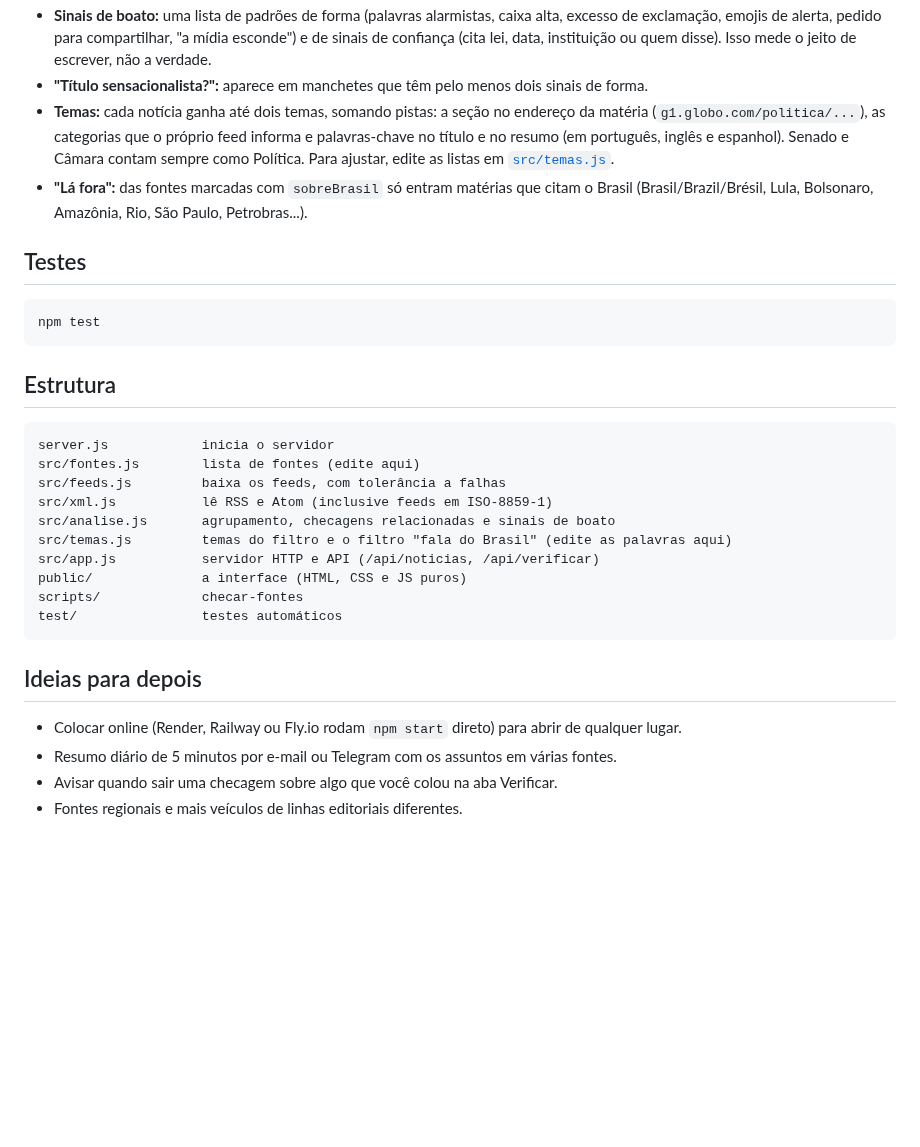
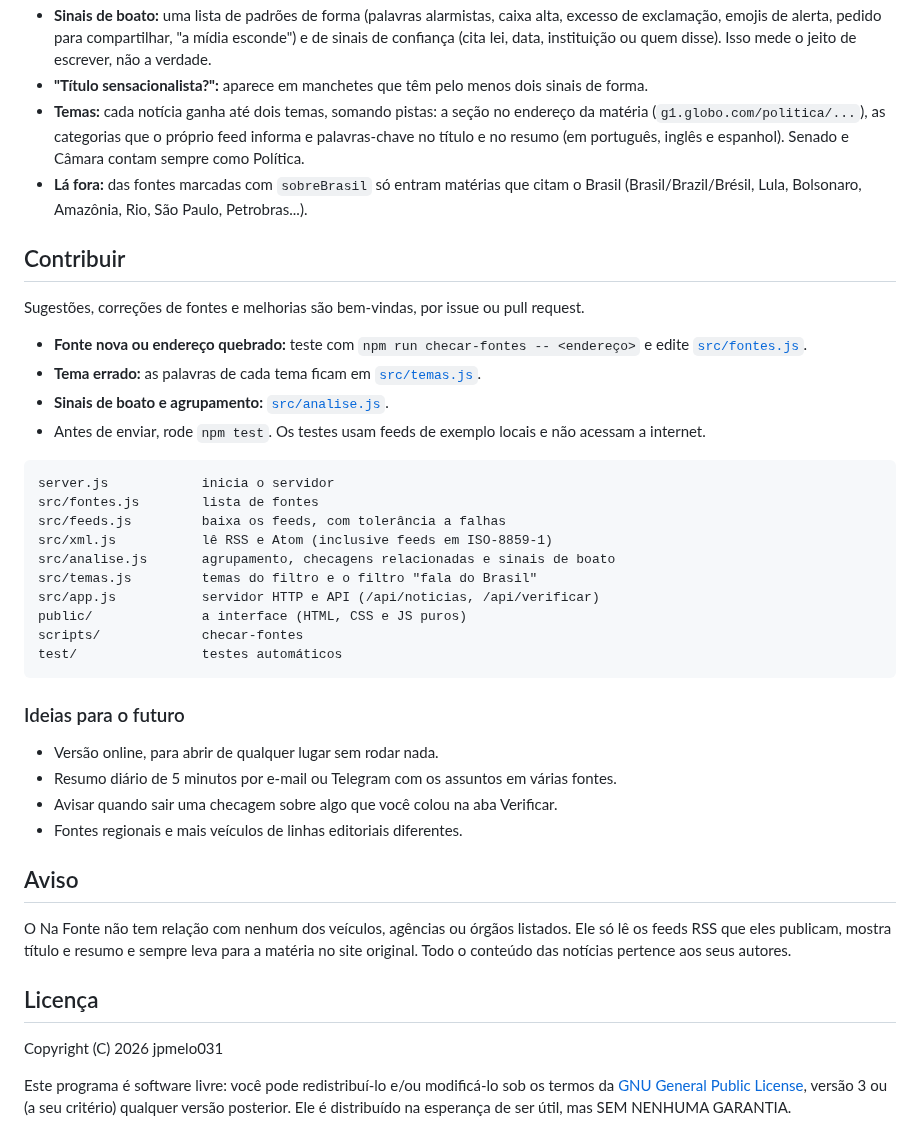
Before and after one commit to jpmelo031/na-fonte, a Markdown page: README.md, the part around one of its changes. Drawn GitHub-style; blank space fills up the shorter version.

````diff
--- a/README.md
+++ b/README.md
@@ -106,35 +112,50 @@ categoria (`checagem`, `oficial` ou `veiculo`). Para adicionar, copie um bloco e
 - **"Título sensacionalista?":** aparece em manchetes que têm pelo menos dois sinais de forma.
 - **Temas:** cada notícia ganha até dois temas, somando pistas: a seção no endereço da matéria
   (`g1.globo.com/politica/...`), as categorias que o próprio feed informa e palavras-chave no título
-  e no resumo (em português, inglês e espanhol). Senado e Câmara contam sempre como Política. Para
-  ajustar, edite as listas em [`src/temas.js`](src/temas.js).
-- **"Lá fora":** das fontes marcadas com `sobreBrasil` só entram matérias que citam o Brasil
+  e no resumo (em português, inglês e espanhol). Senado e Câmara contam sempre como Política.
+- **Lá fora:** das fontes marcadas com `sobreBrasil` só entram matérias que citam o Brasil
   (Brasil/Brazil/Brésil, Lula, Bolsonaro, Amazônia, Rio, São Paulo, Petrobras...).
 
-## Testes
+## Contribuir
 
-```bash
-npm test
-```
+Sugestões, correções de fontes e melhorias são bem-vindas, por issue ou pull request.
 
-## Estrutura
+- **Fonte nova ou endereço quebrado:** teste com `npm run checar-fontes -- <endereço>` e edite
+  [`src/fontes.js`](src/fontes.js).
+- **Tema errado:** as palavras de cada tema ficam em [`src/temas.js`](src/temas.js).
+- **Sinais de boato e agrupamento:** [`src/analise.js`](src/analise.js).
+- Antes de enviar, rode `npm test`. Os testes usam feeds de exemplo locais e não acessam a internet.
 
 ```
 server.js            inicia o servidor
-src/fontes.js        lista de fontes (edite aqui)
+src/fontes.js        lista de fontes
 src/feeds.js         baixa os feeds, com tolerância a falhas
 src/xml.js           lê RSS e Atom (inclusive feeds em ISO-8859-1)
 src/analise.js       agrupamento, checagens relacionadas e sinais de boato
-src/temas.js         temas do filtro e o filtro "fala do Brasil" (edite as palavras aqui)
+src/temas.js         temas do filtro e o filtro "fala do Brasil"
 src/app.js           servidor HTTP e API (/api/noticias, /api/verificar)
 public/              a interface (HTML, CSS e JS puros)
 scripts/             checar-fontes
 test/                testes automáticos
 ```
 
-## Ideias para depois
+### Ideias para o futuro
 
-- Colocar online (Render, Railway ou Fly.io rodam `npm start` direto) para abrir de qualquer lugar.
+- Versão online, para abrir de qualquer lugar sem rodar nada.
 - Resumo diário de 5 minutos por e-mail ou Telegram com os assuntos em várias fontes.
 - Avisar quando sair uma checagem sobre algo que você colou na aba Verificar.
 - Fontes regionais e mais veículos de linhas editoriais diferentes.
+
+## Aviso
+
+O Na Fonte não tem relação com nenhum dos veículos, agências ou órgãos listados. Ele só lê os feeds
+RSS que eles publicam, mostra título e resumo e sempre leva para a matéria no site original. Todo o
+conteúdo das notícias pertence aos seus autores.
+
+## Licença
+
+Copyright (C) 2026 jpmelo031
+
+Este programa é software livre: você pode redistribuí-lo e/ou modificá-lo sob os termos da
+[GNU General Public License](LICENSE), versão 3 ou (a seu critério) qualquer versão posterior.
+Ele é distribuído na esperança de ser útil, mas SEM NENHUMA GARANTIA.
````
Also changed, not shown: other parts of README.md (+57 -51 lines), docs/tela-hoje.png (added), docs/tela-lafora.png (added), docs/tela-verificar.png (added), 4 other files.
